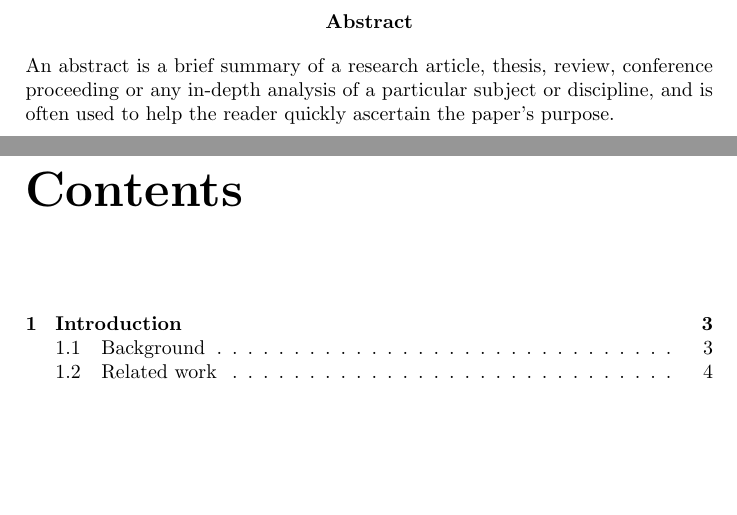
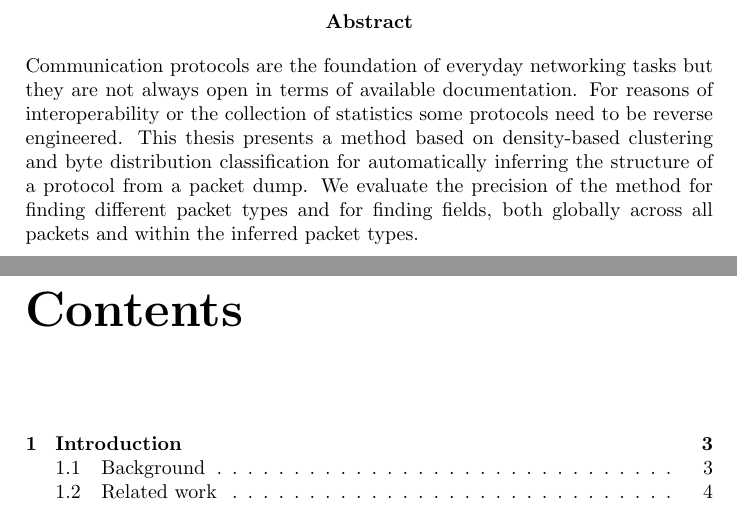
Before and after one commit to CarlEkerot/Exjobb, a LaTeX thesis (doc/report.tex): two parts of pages 2 and 3 of 22, joined at a grey line, cut so that both start at the same text, the shorter picture padded with empty space. Compiled offline with pdfLaTeX.

Commit message:
Abstract done

```diff
--- a/doc/report.tex
+++ b/doc/report.tex
@@ -21,10 +21,14 @@
 \maketitle
 
 \begin{abstract}
-An abstract is a brief summary of a research article, thesis, review,
-conference proceeding or any in-depth analysis of a particular subject or
-discipline, and is often used to help the reader quickly ascertain the paper's
-purpose.
+Communication protocols are the foundation of everyday networking tasks but
+they are not always open in terms of available documentation. For reasons of
+interoperability or the collection of statistics some protocols need to be
+reverse engineered. This thesis presents a method based on density-based
+clustering and byte distribution classification for automatically inferring the
+structure of a protocol from a packet dump. We evaluate the precision of the
+method for finding different packet types and for finding fields, both globally
+across all packets and within the inferred packet types.
 \end{abstract}
 
 \tableofcontents
```
